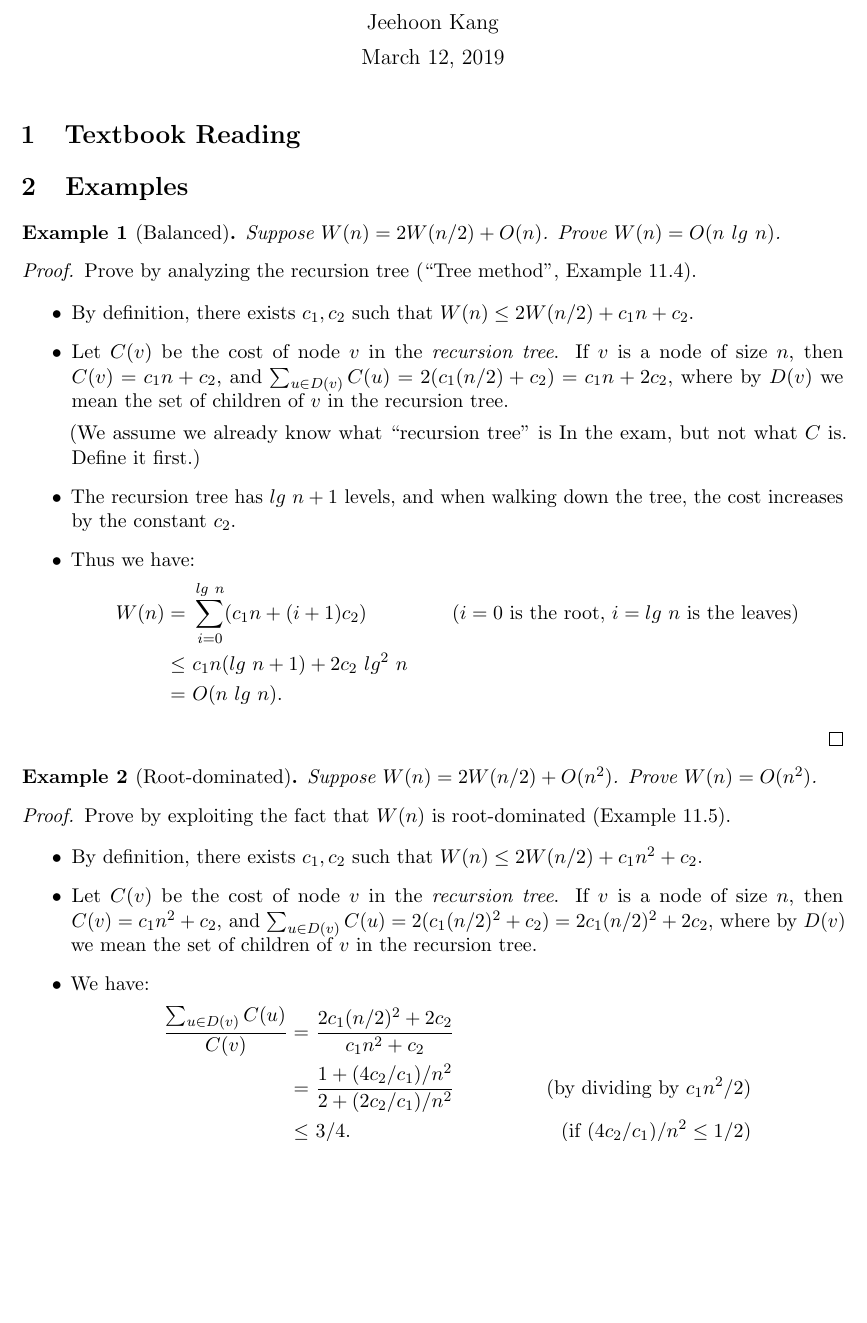
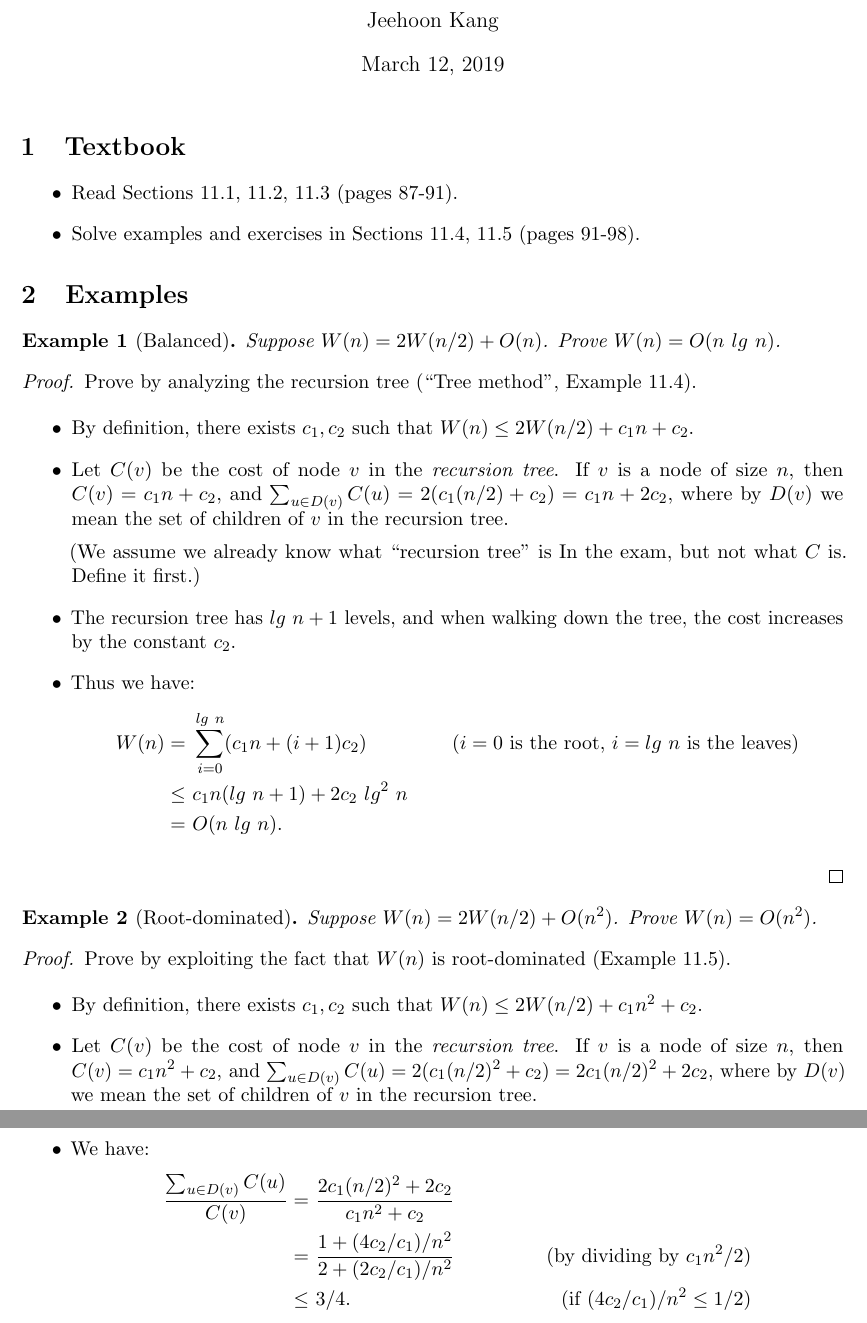
Before and after one commit to kaist-cp/cs500, a LaTeX document (recurrences/main.tex): part of page 1 of 3 before the commit and two parts of pages 1 and 2 of 3 after it, the two joined at a grey line, cut so that both start at the same text, the shorter picture padded with empty space. Compiled offline with pdfLaTeX.

Commit message:
Write lecture note on recurrences

```diff
--- a/recurrences/main.tex
+++ b/recurrences/main.tex
@@ -13,9 +13,12 @@
 \author{Jeehoon Kang}
 \maketitle
 
-\section{Textbook Reading}
+\section{Textbook}
 
-
+\begin{itemize}
+\item Read Sections 11.1, 11.2, 11.3 (pages 87-91).
+\item Solve examples and exercises in Sections 11.4, 11.5 (pages 91-98).
+\end{itemize}
 
 
 \section{Examples}
```
Also changed, not shown: recurrences/main.tex (5 more changed lines), 1 other file.
